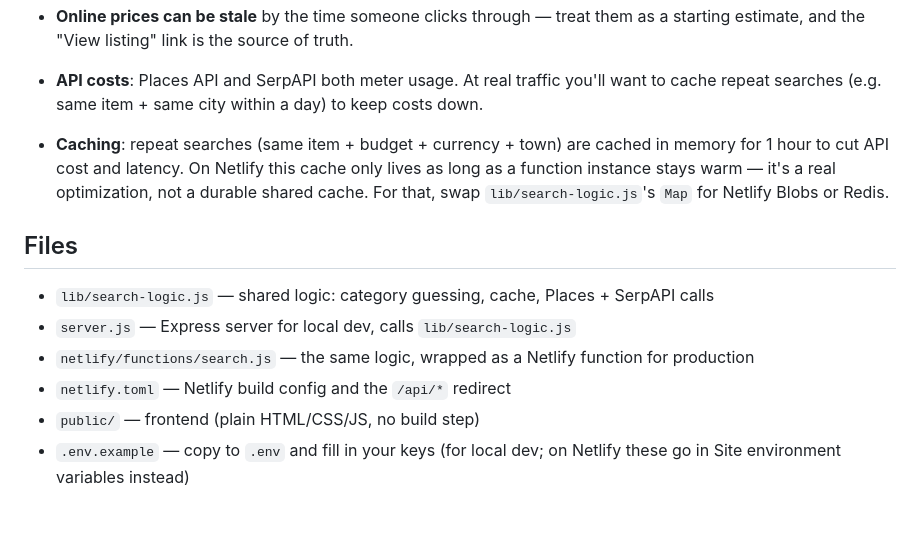
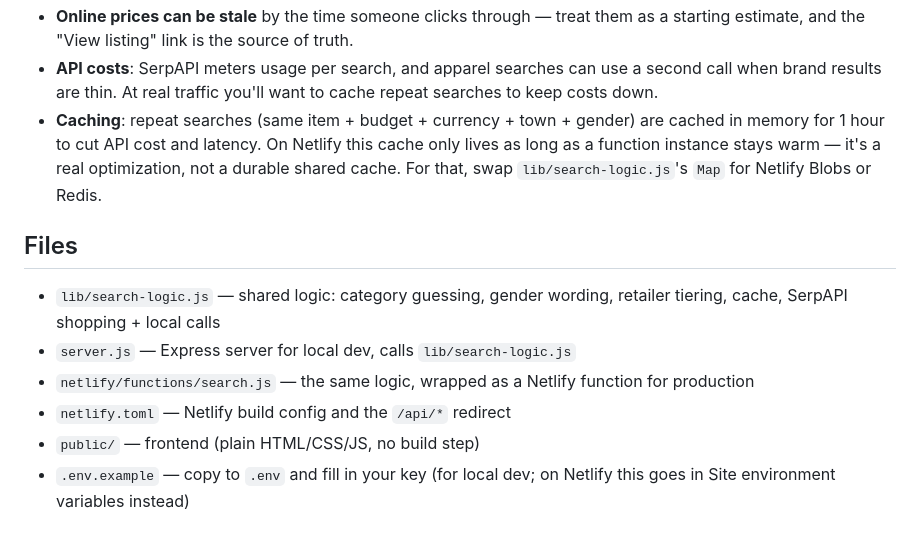
Before and after one commit to farhan140708-arch/item-finder, a Markdown page: README.md, the part around one of its changes. Rendered like a GitHub page.

```diff
--- a/README.md
+++ b/README.md
@@ -70,20 +75,19 @@ run `npm start`.
 - **Online prices can be stale** by the time someone clicks through — treat them as
-  a starting estimate, and the "View listing" link is the source of truth.
-- **API costs**: Places API and SerpAPI both meter usage. At real traffic you'll
-  want to cache repeat searches (e.g. same item + same city within a day) to keep
-  costs down.
-
-- **Caching**: repeat searches (same item + budget + currency + town) are cached
-  in memory for 1 hour to cut API cost and latency. On Netlify this cache only
-  lives as long as a function instance stays warm — it's a real optimization,
-  not a durable shared cache. For that, swap `lib/search-logic.js`'s `Map` for
-  Netlify Blobs or Redis.
+a starting estimate, and the "View listing" link is the source of truth.
+- **API costs**: SerpAPI meters usage per search, and apparel searches can use a
+second call when brand results are thin. At real traffic you'll want to cache
+repeat searches to keep costs down.
+- **Caching**: repeat searches (same item + budget + currency + town + gender) are
+cached in memory for 1 hour to cut API cost and latency. On Netlify this cache
+only lives as long as a function instance stays warm — it's a real optimization,
+not a durable shared cache. For that, swap `lib/search-logic.js`'s `Map` for
+Netlify Blobs or Redis.
 
 ## Files
 
-- `lib/search-logic.js` — shared logic: category guessing, cache, Places + SerpAPI calls
+- `lib/search-logic.js` — shared logic: category guessing, gender wording, retailer tiering, cache, SerpAPI shopping + local calls
 - `server.js` — Express server for local dev, calls `lib/search-logic.js`
 - `netlify/functions/search.js` — the same logic, wrapped as a Netlify function for production
 - `netlify.toml` — Netlify build config and the `/api/*` redirect
 - `public/` — frontend (plain HTML/CSS/JS, no build step)
-- `.env.example` — copy to `.env` and fill in your keys (for local dev; on Netlify these go in Site environment variables instead)
+- `.env.example` — copy to `.env` and fill in your key (for local dev; on Netlify this goes in Site environment variables instead)
```
Also changed, not shown: other parts of README.md (+33 -28 lines).
